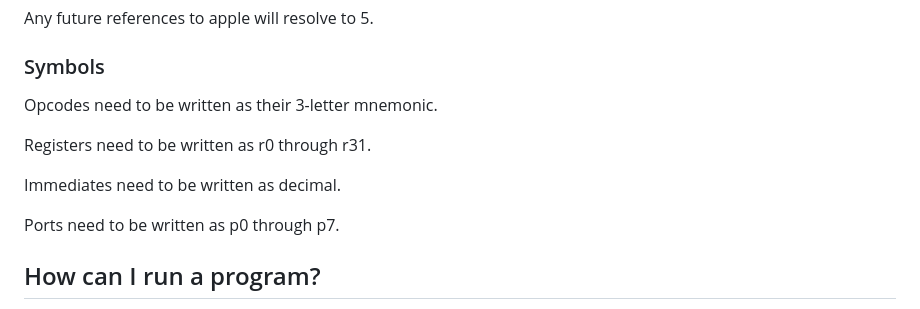
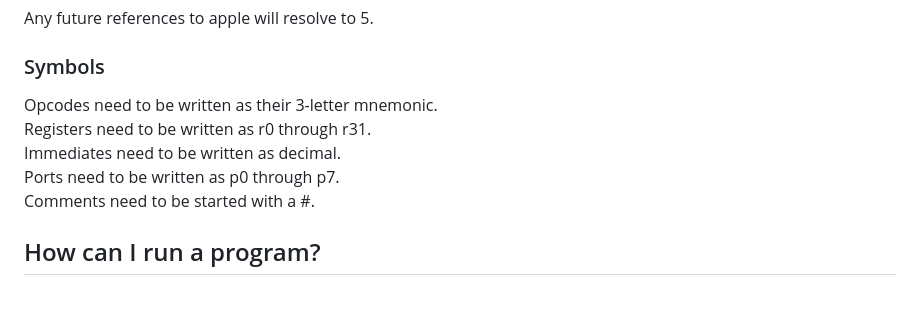
Before and after one commit to IceWizard7/frostbyte-cpu, a Markdown page: README.md, the part around the change. Rendered like a GitHub page.

```diff
--- a/README.md
+++ b/README.md
@@ -61,13 +61,11 @@ Any future references to apple will resolve to 5.
 
 ### Symbols
 
-Opcodes need to be written as their 3-letter mnemonic.
-
-Registers need to be written as r0 through r31.
-
-Immediates need to be written as decimal.
-
-Ports need to be written as p0 through p7.
+Opcodes need to be written as their 3-letter mnemonic. \
+Registers need to be written as r0 through r31. \
+Immediates need to be written as decimal. \
+Ports need to be written as p0 through p7. \
+Comments need to be started with a #.
 
 ## How can I run a program?
 
```
